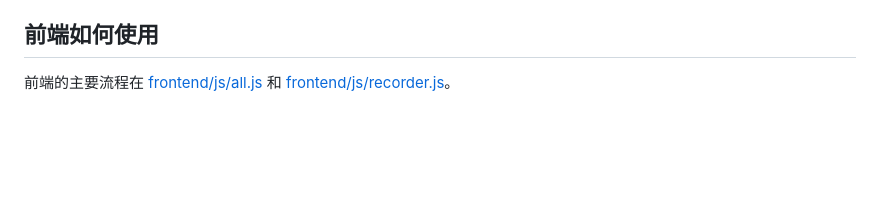
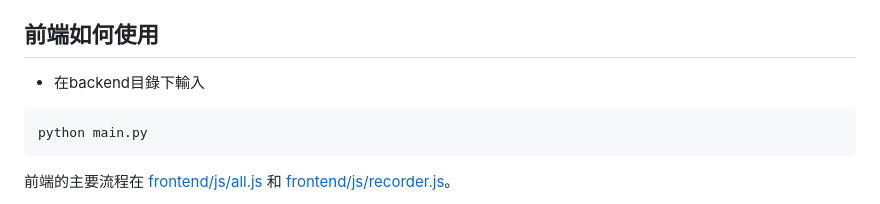
Before and after one commit to YENpsychopomp/fullduplex2, a Markdown page: readme.md, the part around the change. GitHub-like rendering; blank space fills up the shorter version.

````diff
--- a/readme.md
+++ b/readme.md
@@ -14,6 +14,10 @@
 - **結束通話**：前端斷線後，後端會把收集到的 PCM 存在 `backend/recorder/`。
 
 ## 前端如何使用
+- 在backend目錄下輸入
+```bash
+python main.py
+```
 
 前端的主要流程在 [frontend/js/all.js](frontend/js/all.js) 和 [frontend/js/recorder.js](frontend/js/recorder.js)。
 
````
